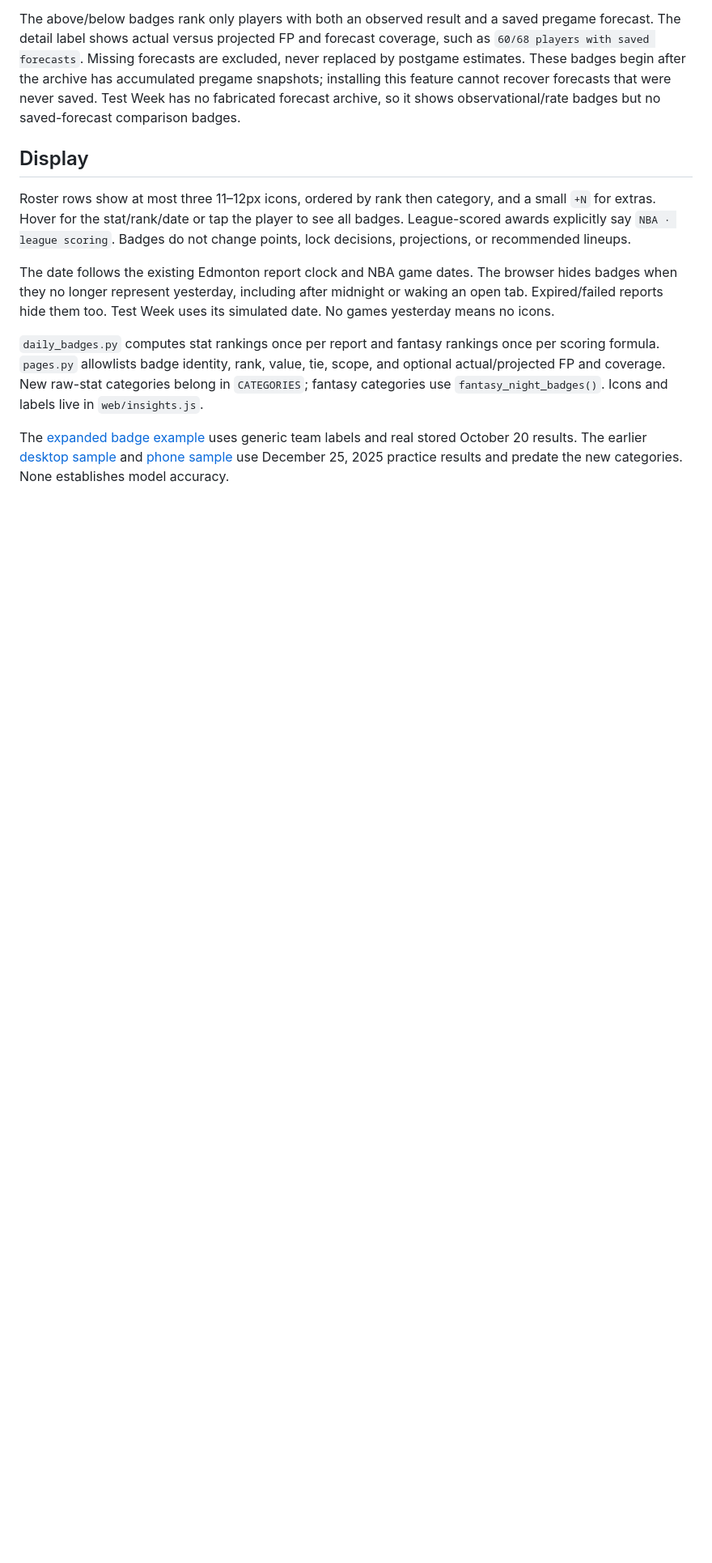
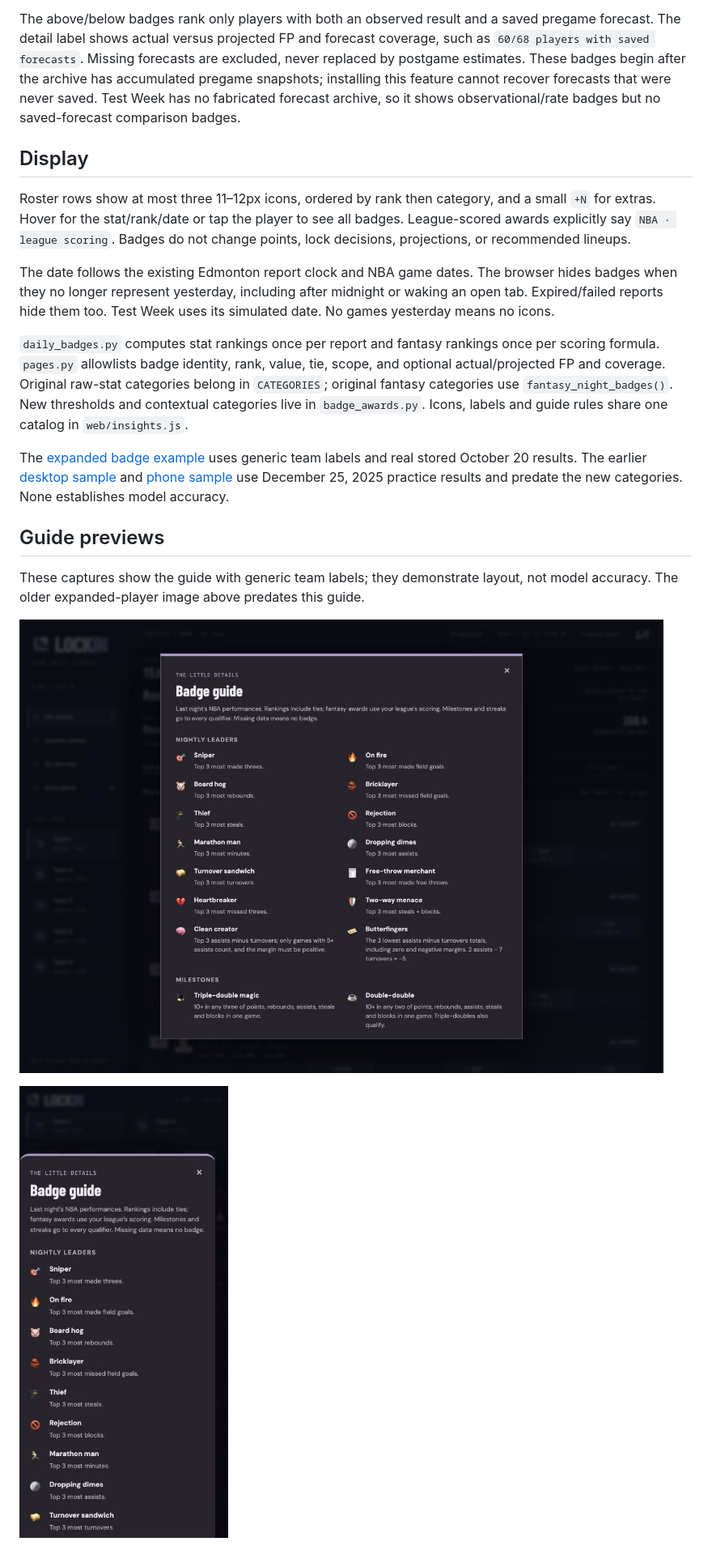
Before and after one commit to mkodithuwakku/LockInModel, a Markdown page: docs/DAILY_BADGES.md, the part around one of its changes. Shown at 81% size. GitHub-like rendering; pictures changed too: docs/screenshots/badge-guide-desktop.png (added), docs/screenshots/badge-guide-mobile.png (added); blank space fills up the shorter version.

Commit message:
Add nightly milestone and contextual badges with compact guide

```diff
--- a/docs/DAILY_BADGES.md
+++ b/docs/DAILY_BADGES.md
@@ -80,11 +139,22 @@ uses its simulated date. No games yesterday means no icons.
 
 `daily_badges.py` computes stat rankings once per report and fantasy rankings once
 per scoring formula. `pages.py` allowlists badge identity, rank, value, tie, scope,
-and optional actual/projected FP and coverage. New raw-stat categories belong in
-`CATEGORIES`; fantasy categories use `fantasy_night_badges()`. Icons and labels
-live in `web/insights.js`.
+and optional actual/projected FP and coverage. Original raw-stat categories belong in
+`CATEGORIES`; original fantasy categories use `fantasy_night_badges()`. New
+thresholds and contextual categories live in `badge_awards.py`. Icons, labels and
+guide rules share one catalog in `web/insights.js`.
 
 The [expanded badge example](screenshots/expanded-badges-mobile.png) uses generic
 team labels and real stored October 20 results. The earlier [desktop sample](screenshots/daily-badges-desktop.png)
 and [phone sample](screenshots/daily-badges-mobile.png) use December 25, 2025
 practice results and predate the new categories. None establishes model accuracy.
+
+
+## Guide previews
+
+These captures show the guide with generic team labels; they demonstrate layout,
+not model accuracy. The older expanded-player image above predates this guide.
+
+![Desktop badge guide](screenshots/badge-guide-desktop.png)
+
+![Phone badge guide](screenshots/badge-guide-mobile.png)
```
Also changed, not shown: other parts of docs/DAILY_BADGES.md (+63 -4 lines), README.md (+1 -1 lines), docs/ARCHITECTURE.md (+1 -0 lines), 12 other files.
